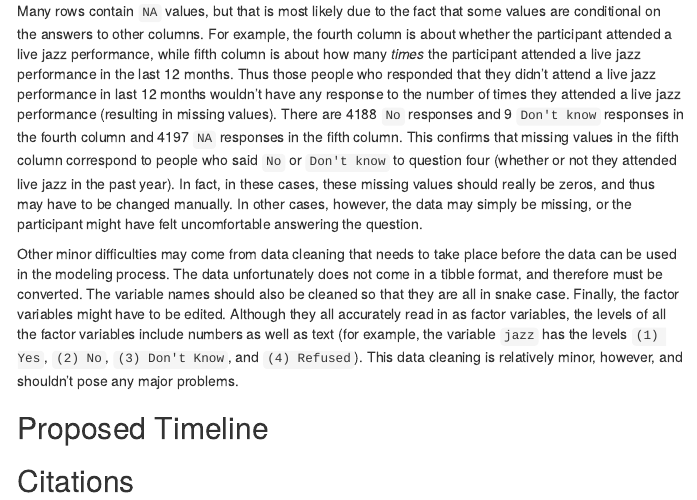
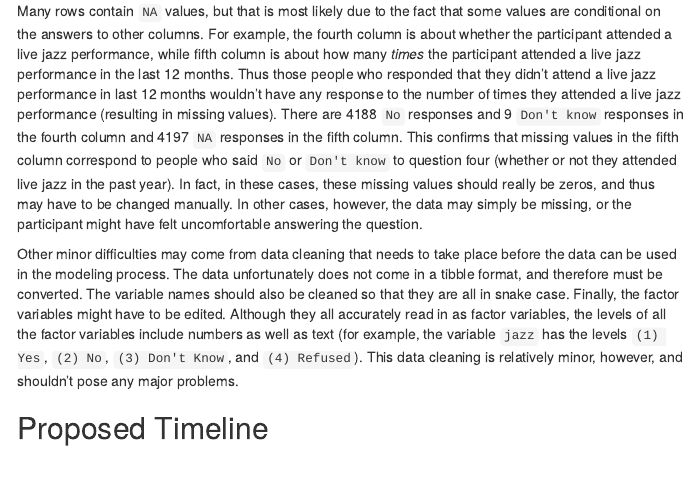
Before and after one commit to derexwangmang/local_arts_prediction, an R Markdown document (output/data_memo/data_memo.Rmd): the page in a window 1100 px wide, from 1020 px down. The pictures show the output file output/data_memo/data_memo.html that the author committed with the source, opened offline; menus at the side of the page are left out.

Commit message:
Minor layout changes made.

```diff
--- a/output/data_memo/data_memo.Rmd
+++ b/output/data_memo/data_memo.Rmd
@@ -7,9 +7,8 @@ output:
     toc: true
     toc_float: true
     highlight: "tango"
-  pdf_document:
+    pdf_document:
     latex_engine: xelatex
-    toc: yes
 ---
 
 ## Overview
@@ -50,5 +49,3 @@ values are conditional on the answers to other columns. For example, the fourth
 Other minor difficulties may come from data cleaning that needs to take place before the data can be used in the modeling process. The data unfortunately does not come in a tibble format, and therefore must be converted. The variable names should also be cleaned so that they are all in snake case. Finally, the factor variables might have to be edited. Although they all accurately read in as factor variables, the levels of all the factor variables include numbers as well as text (for example, the variable `jazz` has the levels `(1) Yes`, `(2) No`, `(3) Don't Know`, and `(4) Refused`). This data cleaning is relatively minor, however, and shouldn't pose any major problems.
 
 ## Proposed Timeline
-
-## Citations
```
Also changed, not shown: output/data_memo/data_memo.html.
